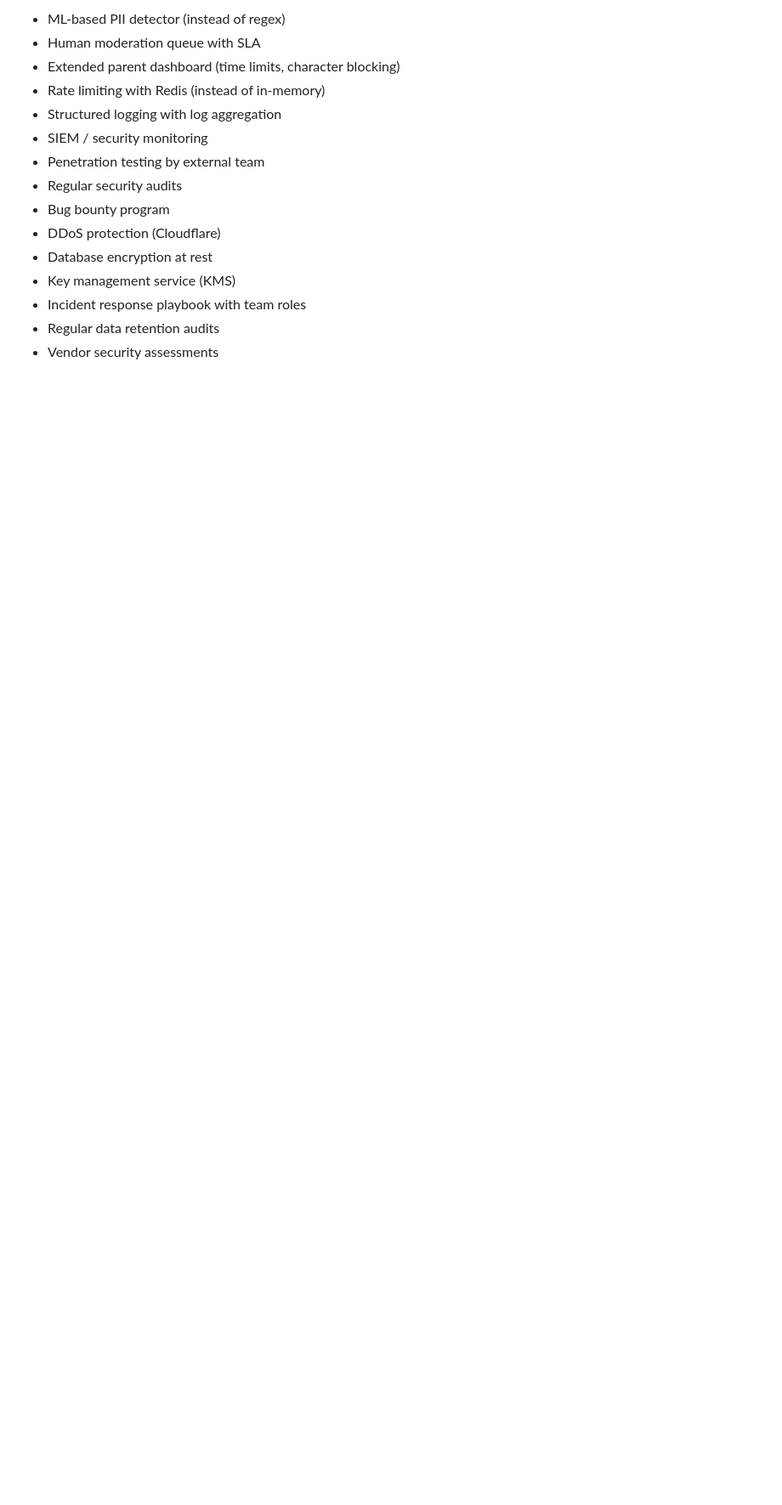
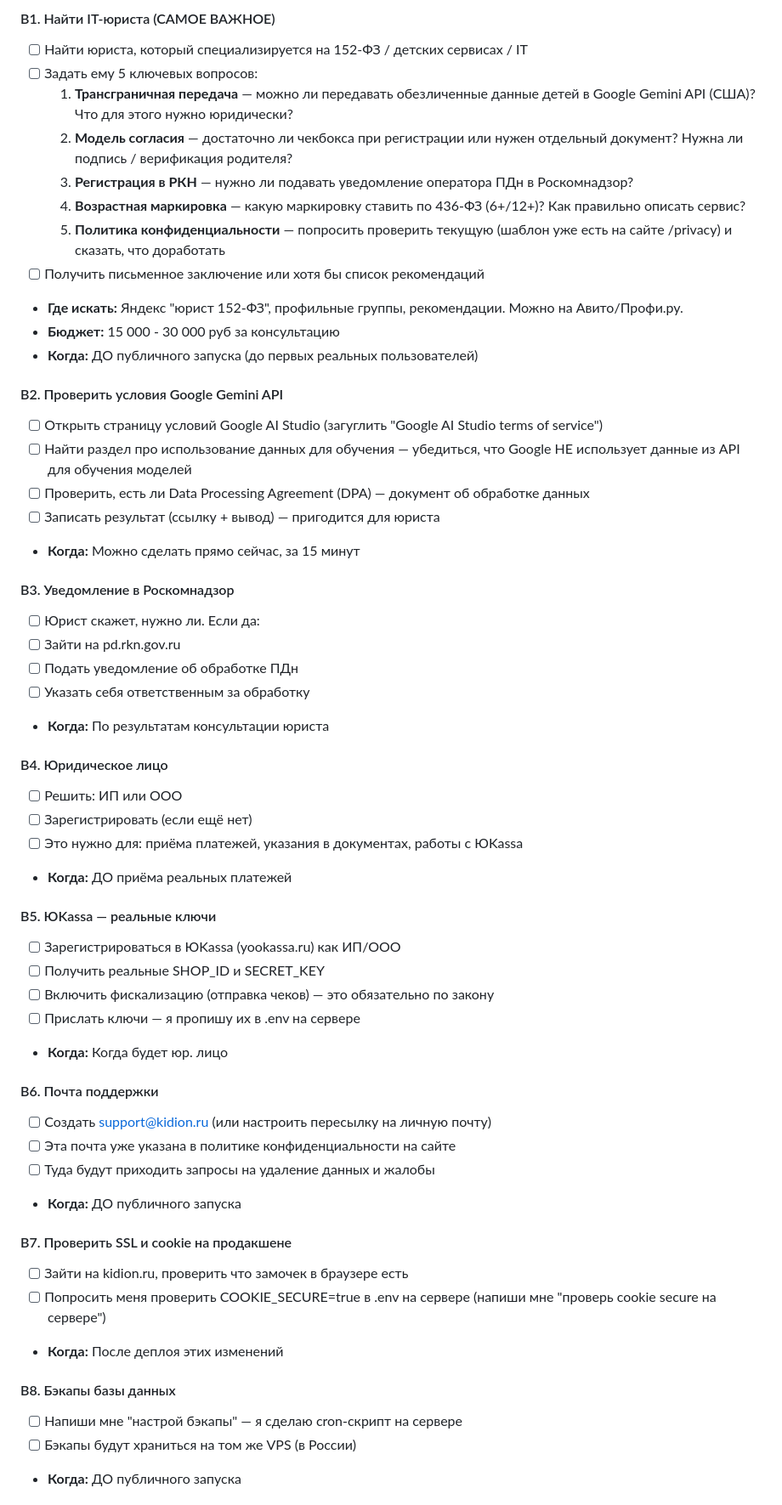
Before and after one commit to kotyadji-coder/kidion, a Markdown page: docs/SECURITY_PLAN.md, the part around one of its changes. Shown at 85% size. GitHub-like rendering; blank space fills up the shorter version.

Commit message:
Update security plan: mark Block A done, add detailed Anastasia tasks
Co-Authored-By: Claude Opus 4.6 (1M context) <noreply@anthropic.com>

```diff
--- a/docs/SECURITY_PLAN.md
+++ b/docs/SECURITY_PLAN.md
@@ -266,16 +207,57 @@ Updated by: Claude Code + Anastasia
 
-- ML-based PII detector (instead of regex)
-- Human moderation queue with SLA
-- Extended parent dashboard (time limits, character blocking)
-- Rate limiting with Redis (instead of in-memory)
-- Structured logging with log aggregation
-- SIEM / security monitoring
-- Penetration testing by external team
-- Regular security audits
-- Bug bounty program
-- DDoS protection (Cloudflare)
-- Database encryption at rest
-- Key management service (KMS)
-- Incident response playbook with team roles
-- Regular data retention audits
-- Vendor security assessments
+#### B1. Найти IT-юриста (САМОЕ ВАЖНОЕ)
+- [ ] Найти юриста, который специализируется на 152-ФЗ / детских сервисах / IT
+- [ ] Задать ему 5 ключевых вопросов:
+  1. **Трансграничная передача** — можно ли передавать обезличенные данные детей в Google Gemini API (США)? Что для этого нужно юридически?
+  2. **Модель согласия** — достаточно ли чекбокса при регистрации или нужен отдельный документ? Нужна ли подпись / верификация родителя?
+  3. **Регистрация в РКН** — нужно ли подавать уведомление оператора ПДн в Роскомнадзор?
+  4. **Возрастная маркировка** — какую маркировку ставить по 436-ФЗ (6+/12+)? Как правильно описать сервис?
+  5. **Политика конфиденциальности** — попросить проверить текущую (шаблон уже есть на сайте /privacy) и сказать, что доработать
+- [ ] Получить письменное заключение или хотя бы список рекомендаций
+- **Где искать:** Яндекс "юрист 152-ФЗ", профильные группы, рекомендации. Можно на Авито/Профи.ру.
+- **Бюджет:** 15 000 - 30 000 руб за консультацию
+- **Когда:** ДО публичного запуска (до первых реальных пользователей)
+
+#### B2. Проверить условия Google Gemini API
+- [ ] Открыть страницу условий Google AI Studio (загуглить "Google AI Studio terms of service")
+- [ ] Найти раздел про использование данных для обучения — убедиться, что Google НЕ использует данные из API для обучения моделей
+- [ ] Проверить, есть ли Data Processing Agreement (DPA) — документ об обработке данных
+- [ ] Записать результат (ссылку + вывод) — пригодится для юриста
+- **Когда:** Можно сделать прямо сейчас, за 15 минут
+
+#### B3. Уведомление в Роскомнадзор
+- [ ] Юрист скажет, нужно ли. Если да:
+- [ ] Зайти на pd.rkn.gov.ru
+- [ ] Подать уведомление об обработке ПДн
+- [ ] Указать себя ответственным за обработку
+- **Когда:** По результатам консультации юриста
+
+#### B4. Юридическое лицо
+- [ ] Решить: ИП или ООО
+- [ ] Зарегистрировать (если ещё нет)
+- [ ] Это нужно для: приёма платежей, указания в документах, работы с ЮKassa
+- **Когда:** ДО приёма реальных платежей
+
+#### B5. ЮKassa — реальные ключи
+- [ ] Зарегистрироваться в ЮKassa (yookassa.ru) как ИП/ООО
+- [ ] Получить реальные SHOP_ID и SECRET_KEY
+- [ ] Включить фискализацию (отправка чеков) — это обязательно по закону
+- [ ] Прислать ключи — я пропишу их в .env на сервере
+- **Когда:** Когда будет юр. лицо
+
+#### B6. Почта поддержки
+- [ ] Создать support@kidion.ru (или настроить пересылку на личную почту)
+- [ ] Эта почта уже указана в политике конфиденциальности на сайте
+- [ ] Туда будут приходить запросы на удаление данных и жалобы
+- **Когда:** ДО публичного запуска
+
+#### B7. Проверить SSL и cookie на продакшене
+- [ ] Зайти на kidion.ru, проверить что замочек в браузере есть
+- [ ] Попросить меня проверить COOKIE_SECURE=true в .env на сервере (напиши мне "проверь cookie secure на сервере")
+- **Когда:** После деплоя этих изменений
+
+#### B8. Бэкапы базы данных
+- [ ] Напиши мне "настрой бэкапы" — я сделаю cron-скрипт на сервере
+- [ ] Бэкапы будут храниться на том же VPS (в России)
+- **Когда:** ДО публичного запуска
+
```
Also changed, not shown: other parts of docs/SECURITY_PLAN.md (+46 -77 lines).
